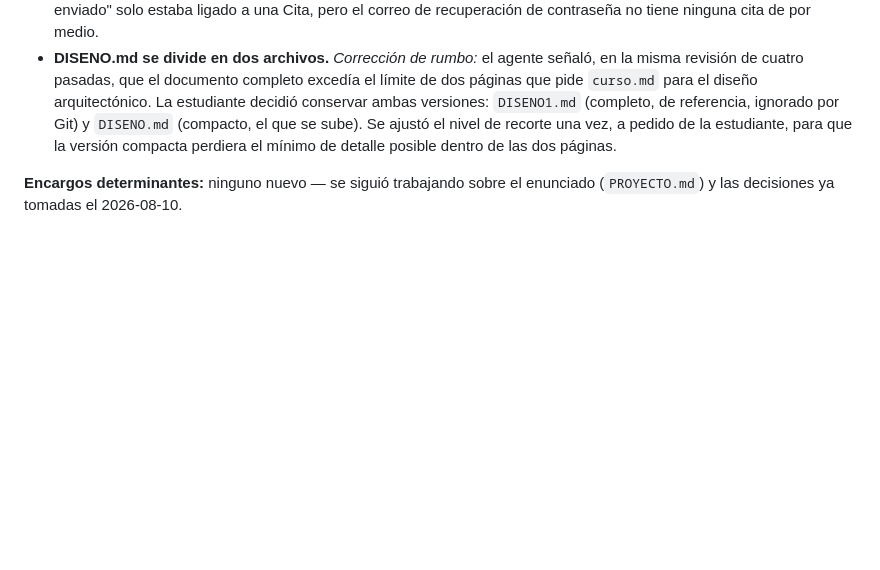
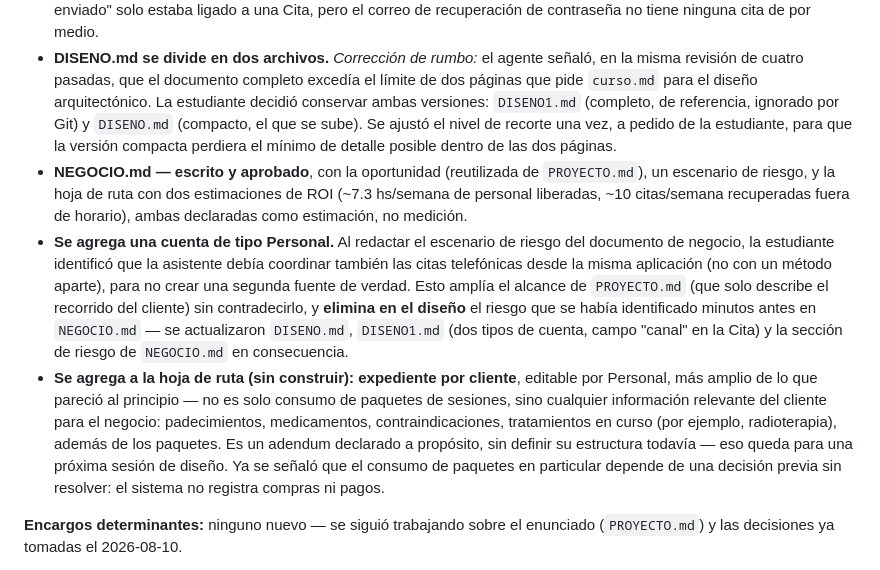
Before and after one commit to melalo/cenfotecProyectoFinalCC, a Markdown page: BITACORA.md, the part around the change. Drawn GitHub-style; blank space fills up the shorter version.

Commit message:
proyectoFinal: agrega cuenta de Personal y canal en Cita, NEGOCIO.md, adendum de expediente
Co-Authored-By: Claude Sonnet 5 <noreply@anthropic.com>

```diff
--- a/BITACORA.md
+++ b/BITACORA.md
@@ -75,6 +75,24 @@ caso concreto — no se inventa una para completar esta sección.
   versiones: `DISENO1.md` (completo, de referencia, ignorado por Git) y `DISENO.md` (compacto,
   el que se sube). Se ajustó el nivel de recorte una vez, a pedido de la estudiante, para que la
   versión compacta perdiera el mínimo de detalle posible dentro de las dos páginas.
+- **NEGOCIO.md — escrito y aprobado**, con la oportunidad (reutilizada de `PROYECTO.md`), un
+  escenario de riesgo, y la hoja de ruta con dos estimaciones de ROI (~7.3 hs/semana de personal
+  liberadas, ~10 citas/semana recuperadas fuera de horario), ambas declaradas como estimación,
+  no medición.
+- **Se agrega una cuenta de tipo Personal.** Al redactar el escenario de riesgo del documento de
+  negocio, la estudiante identificó que la asistente debía coordinar también las citas
+  telefónicas desde la misma aplicación (no con un método aparte), para no crear una segunda
+  fuente de verdad. Esto amplía el alcance de `PROYECTO.md` (que solo describe el recorrido del
+  cliente) sin contradecirlo, y **elimina en el diseño** el riesgo que se había identificado
+  minutos antes en `NEGOCIO.md` — se actualizaron `DISENO.md`, `DISENO1.md` (dos tipos de
+  cuenta, campo "canal" en la Cita) y la sección de riesgo de `NEGOCIO.md` en consecuencia.
+- **Se agrega a la hoja de ruta (sin construir): expediente por cliente**, editable por
+  Personal, más amplio de lo que pareció al principio — no es solo consumo de paquetes de
+  sesiones, sino cualquier información relevante del cliente para el negocio: padecimientos,
+  medicamentos, contraindicaciones, tratamientos en curso (por ejemplo, radioterapia), además de
+  los paquetes. Es un adendum declarado a propósito, sin definir su estructura todavía — eso
+  queda para una próxima sesión de diseño. Ya se señaló que el consumo de paquetes en particular
+  depende de una decisión previa sin resolver: el sistema no registra compras ni pagos.
 
 **Encargos determinantes:** ninguno nuevo — se siguió trabajando sobre el enunciado
 (`PROYECTO.md`) y las decisiones ya tomadas el 2026-08-10.
```
Also changed, not shown: DISENO.md (+23 -11 lines), NEGOCIO.md (added, +97 -0 lines).
